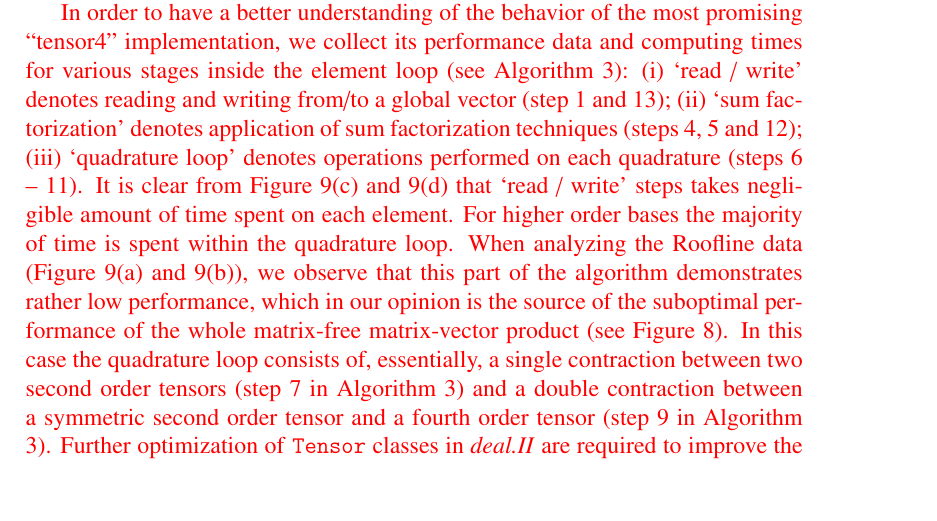
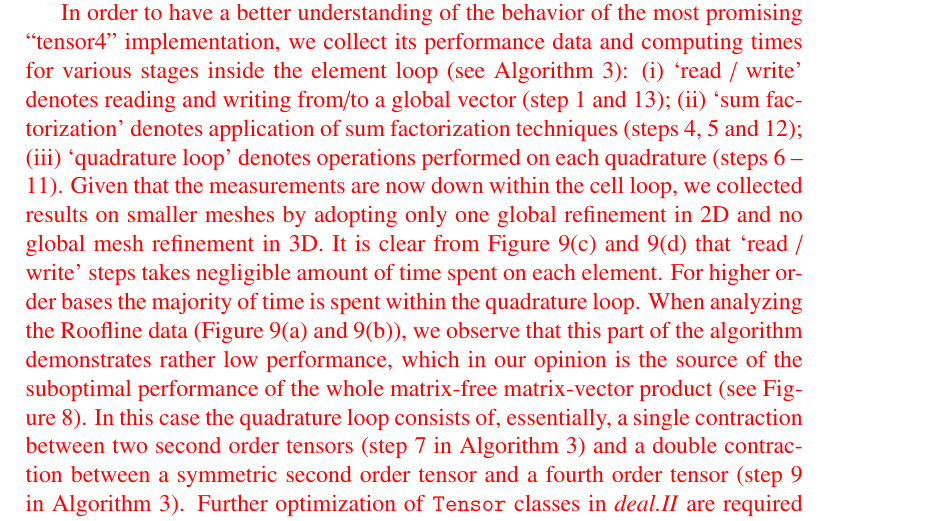
Before and after one commit to davydden/large-strain-matrix-free, a LaTeX document (doc/large_strain.tex): part of page 23 of 31, cut so that both start at the same text, the shorter picture padded with empty space. Compiled offline with pdfLaTeX.

Commit message:
mention that breakdown is done on smaller meshes

```diff
--- a/doc/large_strain.tex
+++ b/doc/large_strain.tex
@@ -989,6 +989,8 @@ we collect its performance data and computing times for various stages inside th
 (i) `read / write' denotes reading and writing from/to a global vector (step 1 and 13);
 (ii) `sum factorization' denotes application of sum factorization techniques (steps 4, 5 and 12);
 (iii) `quadrature loop' denotes operations performed on each quadrature (steps 6 -- 11).
+Given that the measurements are now down within the cell loop, we collected results on smaller meshes by adopting only one
+global refinement in 2D and no global mesh refinement in 3D.
 It is clear from Figure \ref{fig:breakdown_stackedbar_2d_tensor4} and  \ref{fig:breakdown_stackedbar_3d_tensor4} that
 `read / write' steps takes negligible amount of time spent on each element.
 For higher order bases the majority of time is spent within the quadrature loop.
```
